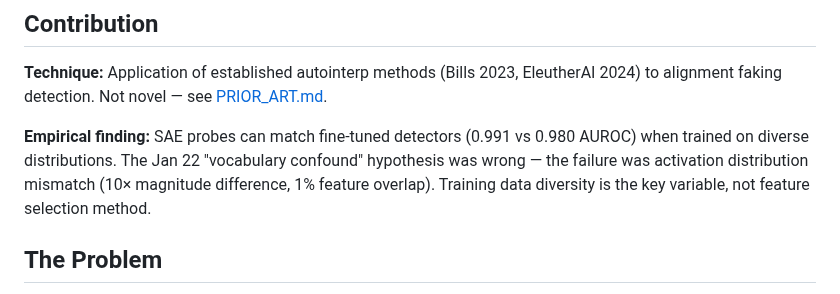
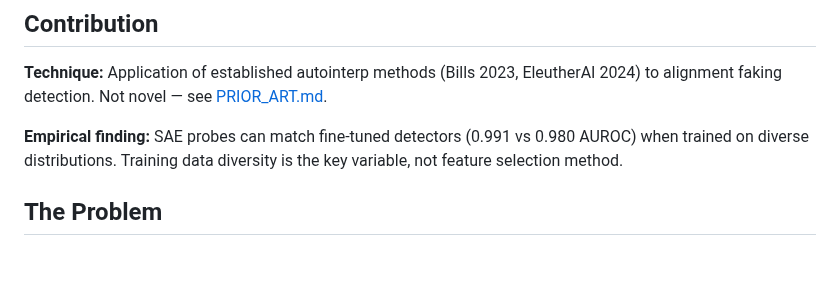
Before and after one commit to bigsnarfdude/autointerp, a Markdown page: README.md, the part around the change. Rendered like a GitHub page; blank space fills up the shorter version.

```diff
--- a/README.md
+++ b/README.md
@@ -6,7 +6,7 @@
 
 **Technique:** Application of established autointerp methods (Bills 2023, EleutherAI 2024) to alignment faking detection. Not novel — see [PRIOR_ART.md](PRIOR_ART.md).
 
-**Empirical finding:** SAE probes can match fine-tuned detectors (0.991 vs 0.980 AUROC) when trained on diverse distributions. The Jan 22 "vocabulary confound" hypothesis was wrong — the failure was activation distribution mismatch (10× magnitude difference, 1% feature overlap). Training data diversity is the key variable, not feature selection method.
+**Empirical finding:** SAE probes can match fine-tuned detectors (0.991 vs 0.980 AUROC) when trained on diverse distributions. Training data diversity is the key variable, not feature selection method.
 
 ## The Problem
 
```
